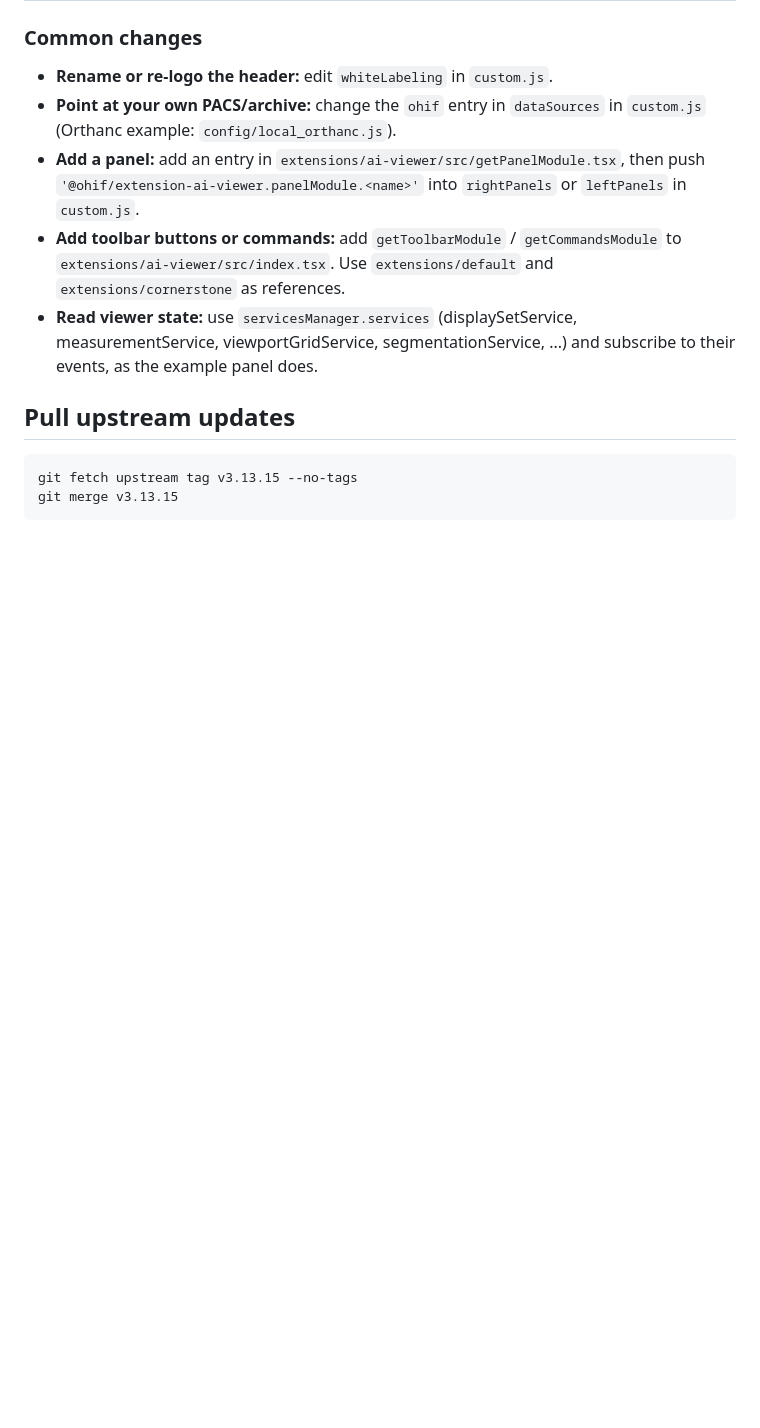
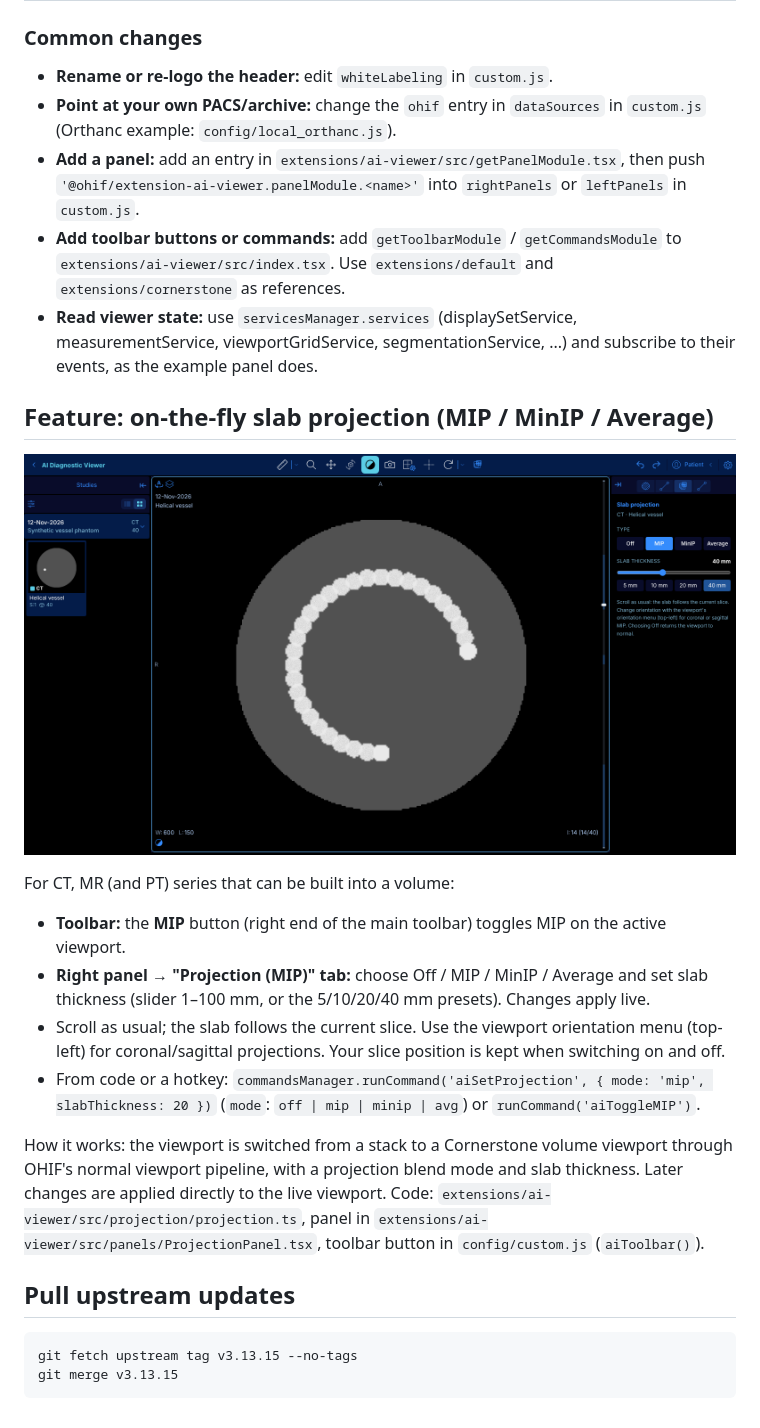
Before and after one commit to csabot3/OHIF-AI-mod, a Markdown page: CUSTOMIZING.md, the part around the change. GitHub-like rendering; pictures changed too: custom-docs/mip-40mm.png (added); blank space fills up the shorter version.

````diff
--- a/CUSTOMIZING.md
+++ b/CUSTOMIZING.md
@@ -41,6 +41,25 @@ All changes are kept out of OHIF's own code so upstream updates merge cleanly.
 - **Read viewer state:** use `servicesManager.services` (displaySetService, measurementService,
   viewportGridService, segmentationService, ...) and subscribe to their events, as the example panel does.
 
+## Feature: on-the-fly slab projection (MIP / MinIP / Average)
+
+![40 mm MIP of a synthetic helical vessel](custom-docs/mip-40mm.png)
+
+For CT, MR (and PT) series that can be built into a volume:
+
+- **Toolbar:** the **MIP** button (right end of the main toolbar) toggles MIP on the active viewport.
+- **Right panel → "Projection (MIP)" tab:** choose Off / MIP / MinIP / Average and set slab thickness
+  (slider 1–100 mm, or the 5/10/20/40 mm presets). Changes apply live.
+- Scroll as usual; the slab follows the current slice. Use the viewport orientation menu (top-left) for
+  coronal/sagittal projections. Your slice position is kept when switching on and off.
+- From code or a hotkey: `commandsManager.runCommand('aiSetProjection', { mode: 'mip', slabThickness: 20 })`
+  (`mode`: `off | mip | minip | avg`) or `runCommand('aiToggleMIP')`.
+
+How it works: the viewport is switched from a stack to a Cornerstone volume viewport through OHIF's normal
+viewport pipeline, with a projection blend mode and slab thickness. Later changes are applied directly to the
+live viewport. Code: `extensions/ai-viewer/src/projection/projection.ts`, panel in
+`extensions/ai-viewer/src/panels/ProjectionPanel.tsx`, toolbar button in `config/custom.js` (`aiToolbar()`).
+
 ## Pull upstream updates
 
 ```bash
````
Also changed, not shown: 10 other files.
